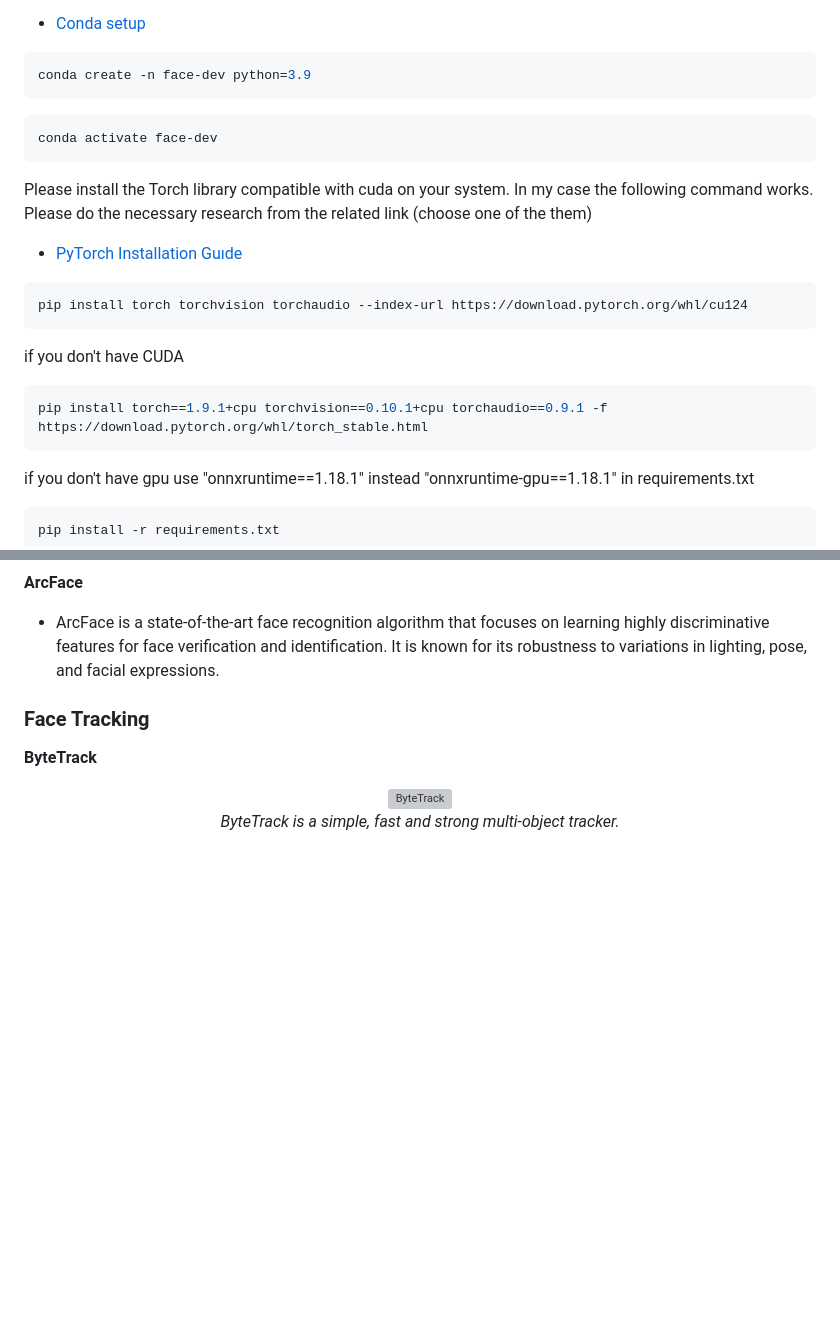
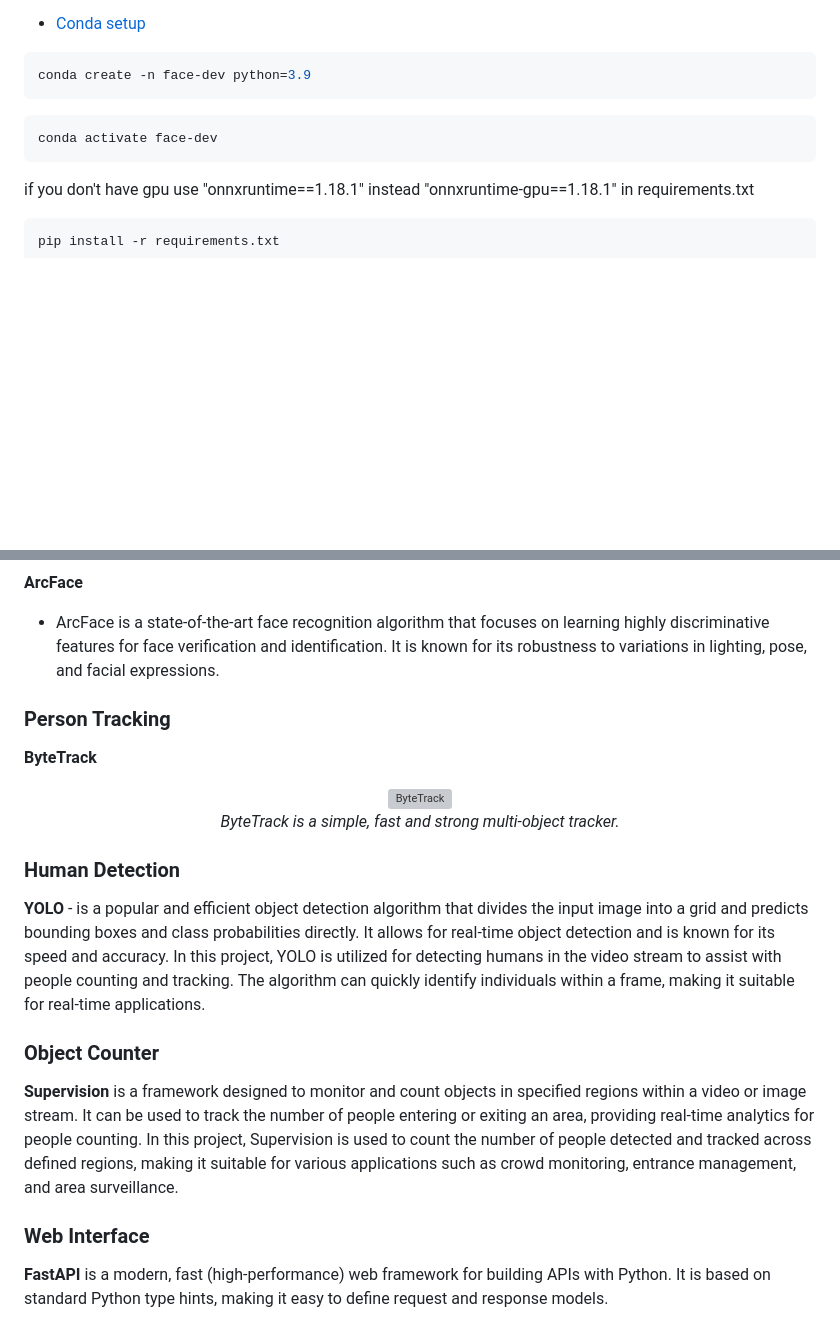
Before and after one commit to AhmetNeoSari/face_recognition, a Markdown page: README.md, 2 parts joined by grey strips. GitHub-like rendering; blank space fills up the shorter version; grey boxes are pictures that could not be loaded.

````diff
--- a/README.md
+++ b/README.md
@@ -119,16 +123,6 @@ conda create -n face-dev python=3.9
 conda activate face-dev
 ```
 
-Please install the Torch library compatible with cuda on your system. In my case the following command works. Please do the necessary research from the related link (choose one of the them)
-- [PyTorch Installation Guıde](https://pytorch.org/get-started/locally/)
-```bash
-pip install torch torchvision torchaudio --index-url https://download.pytorch.org/whl/cu124
-```
-if you don't have CUDA
-```bash
-pip install torch==1.9.1+cpu torchvision==0.10.1+cpu torchaudio==0.9.1 -f https://download.pytorch.org/whl/torch_stable.html
-```
-
 if you don't have gpu use "onnxruntime==1.18.1" instead "onnxruntime-gpu==1.18.1" in requirements.txt
 
 ```bash
@@ -187,7 +189,7 @@ python app.py --env prod
    - ArcFace is a state-of-the-art face recognition algorithm that focuses on learning highly discriminative features for face verification and identification. It is known for its robustness to variations in lighting, pose, and facial expressions.
 
 
-### Face Tracking
+### Person Tracking
 
  **ByteTrack**
    <p align="center">
@@ -195,3 +197,17 @@ python app.py --env prod
    <br>
    <em>ByteTrack is a simple, fast and strong multi-object tracker.</em>
    </p>
+
+### Human Detection
+  **YOLO**
+    - is a popular and efficient object detection algorithm that divides the input image into a grid and predicts bounding boxes and class probabilities directly. It allows for real-time object detection and is known for its speed and accuracy.
+    In this project, YOLO is utilized for detecting humans in the video stream to assist with people counting and tracking. The algorithm can quickly identify individuals within a frame, making it suitable for real-time applications.
+
+### Object Counter
+  **Supervision**
+   is a framework designed to monitor and count objects in specified regions within a video or image stream. It can be used to track the number of people entering or exiting an area, providing real-time analytics for people counting.
+   In this project, Supervision is used to count the number of people detected and tracked across defined regions, making it suitable for various applications such as crowd monitoring, entrance management, and area surveillance.
+
+### Web Interface
+  **FastAPI**
+     is a modern, fast (high-performance) web framework for building APIs with Python. It is based on standard Python type hints, making it easy to define request and response models.
````
Also changed, not shown: other parts of README.md (+42 -30 lines), assets/image.png (added), 1 other file.
